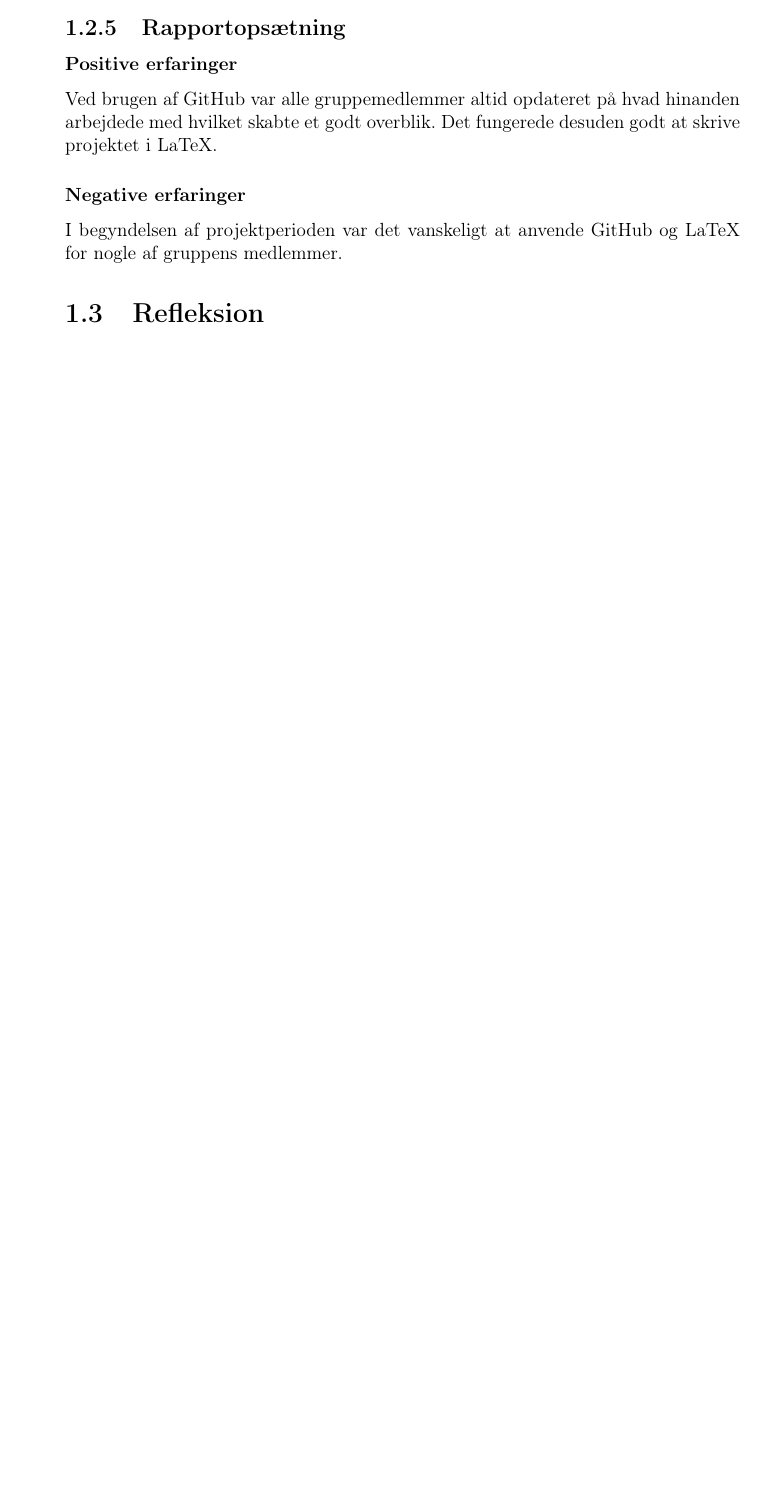
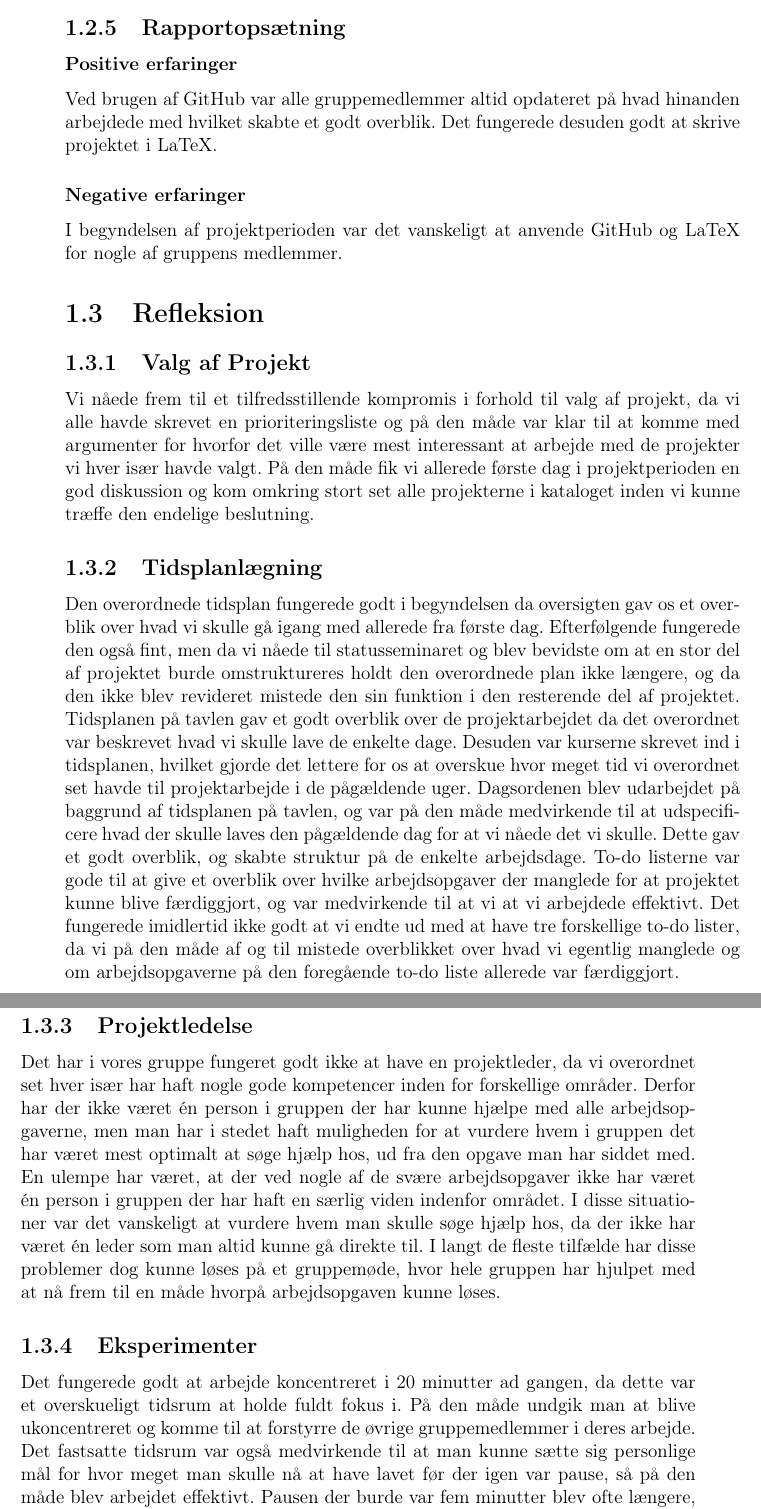
Before and after one commit to Toppsi/B203-Procesanalyse, a LaTeX book (main.tex, which reads rapportAfsnit/bIndhold/aProjektplanlægning.tex): part of page 3 of 6 before the commit and two parts of pages 3 and 4 of 7 after it, the two joined at a grey line, cut so that both start at the same text, the shorter picture padded with empty space. Compiled offline with pdfLaTeX.

Commit message:
mere projektplanlægning

```diff
--- a/rapportAfsnit/bIndhold/aProjektplanlægning.tex
+++ b/rapportAfsnit/bIndhold/aProjektplanlægning.tex
@@ -59,3 +60,20 @@ Ved brugen af GitHub var alle gruppemedlemmer altid opdateret på hvad hinanden
 I begyndelsen af projektperioden var det vanskeligt at anvende GitHub og LaTeX for nogle af gruppens medlemmer.
 
 \section{Refleksion}
+
+\subsection{Valg af Projekt}
+Vi nåede frem til et tilfredsstillende kompromis i forhold til valg af projekt, da vi alle havde skrevet en prioriteringsliste og på den måde var klar til at komme med argumenter for hvorfor det ville være mest interessant at arbejde med de projekter vi hver især havde valgt. På den måde fik vi allerede første dag i projektperioden en god diskussion og kom omkring stort set alle projekterne i kataloget inden vi kunne træffe den endelige beslutning.
+
+\subsection{Tidsplanlægning}
+Den overordnede tidsplan fungerede godt i begyndelsen da oversigten gav os et overblik over hvad vi skulle gå igang med allerede fra første dag. Efterfølgende fungerede den også fint, men da vi nåede til statusseminaret og blev bevidste om at en stor del af projektet burde omstruktureres holdt den overordnede plan ikke længere, og da den ikke blev revideret mistede den sin funktion i den resterende del af projektet.
+Tidsplanen på tavlen gav et godt overblik over de projektarbejdet da det overordnet var beskrevet hvad vi skulle lave de enkelte dage. Desuden var kurserne skrevet ind i tidsplanen, hvilket gjorde det lettere for os at overskue hvor meget tid vi overordnet set havde til projektarbejde i de pågældende uger.
+Dagsordenen blev udarbejdet på baggrund af tidsplanen på tavlen, og var på den måde medvirkende til at udspecificere hvad der skulle laves den pågældende dag for at vi nåede det vi skulle. Dette gav et godt overblik, og skabte struktur på de enkelte arbejdsdage.
+To-do listerne var gode til at give et overblik over hvilke arbejdsopgaver der manglede for at projektet kunne blive færdiggjort, og var medvirkende til at vi at vi arbejdede effektivt. Det fungerede imidlertid ikke godt at vi endte ud med at have tre forskellige to-do lister, da vi på den måde af og til mistede overblikket over hvad vi egentlig manglede og om arbejdsopgaverne på den foregående to-do liste allerede var færdiggjort.
+
+\subsection{Projektledelse}
+Det har i vores gruppe fungeret godt ikke at have en projektleder, da vi overordnet set hver især har haft nogle gode kompetencer inden for forskellige områder. Derfor har der ikke været én person i gruppen der har kunne hjælpe med alle arbejdsopgaverne, men man har i stedet haft muligheden for at vurdere hvem i gruppen det har været mest optimalt at søge hjælp hos, ud fra den opgave man har siddet med.
+En ulempe har været, at der ved nogle af de svære arbejdsopgaver ikke har været én person i gruppen der har haft en særlig viden indenfor området. I disse situationer var det vanskeligt at vurdere hvem man skulle søge hjælp hos, da der ikke har været én leder som man altid kunne gå direkte til. I langt de fleste tilfælde har disse problemer dog kunne løses på et gruppemøde, hvor hele gruppen har hjulpet med at nå frem til en måde hvorpå arbejdsopgaven kunne løses.
+
+\subsection{Eksperimenter}
+Det fungerede godt at arbejde koncentreret i 20 minutter ad gangen, da dette var et overskueligt tidsrum at holde fuldt fokus i. På den måde undgik man at blive ukoncentreret og komme til at forstyrre de øvrige gruppemedlemmer i deres arbejde. Det fastsatte tidsrum var også medvirkende til at man kunne sætte sig personlige mål for hvor meget man skulle nå at have lavet før der igen var pause, så på den måde blev arbejdet effektivt.
+Pausen der burde var fem minutter blev ofte længere, hvilket formentlig skyldtes at der ikke blev sat en alarm til at påminde os om at påbegynde arbejdet igen. Dermed opstod en tendens til at vi glemte tiden i pauserne, hvilket ikke var optimalt, da vi kunne have brugt den ekstra pausetid på at arbejde i stedet.
```
Also changed, not shown: rapportAfsnit/bIndhold/aProjektplanlægning.tex (5 more changed lines).
